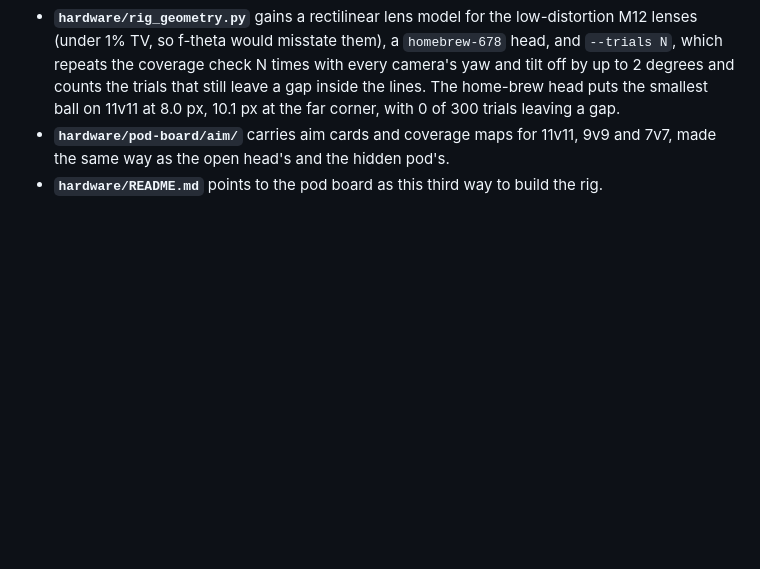
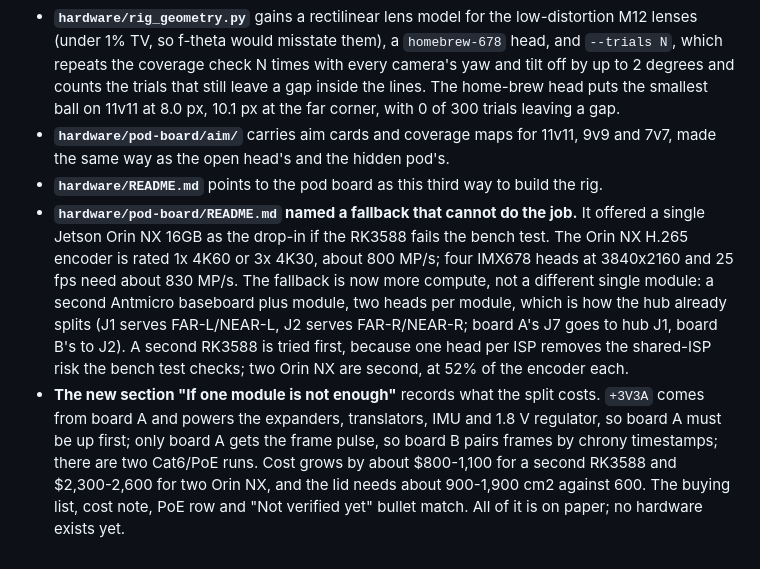
Before and after one commit to dawsboss/Sports-Camera-Analytics-, a Markdown page: CHANGELOG.md, the part around the change. GitHub-like rendering; blank space fills up the shorter version.

```diff
--- a/CHANGELOG.md
+++ b/CHANGELOG.md
@@ -621,3 +621,23 @@ has been bought, built or filmed.
   hidden pod's.
 - **`hardware/README.md`** points to the pod board as this third way
   to build the rig.
+- **`hardware/pod-board/README.md` named a fallback that cannot do the
+  job.** It offered a single Jetson Orin NX 16GB as the drop-in if the
+  RK3588 fails the bench test. The Orin NX H.265 encoder is rated 1x
+  4K60 or 3x 4K30, about 800 MP/s; four IMX678 heads at 3840x2160 and
+  25 fps need about 830 MP/s. The fallback is now more compute, not a
+  different single module: a second Antmicro baseboard plus module, two
+  heads per module, which is how the hub already splits (J1 serves
+  FAR-L/NEAR-L, J2 serves FAR-R/NEAR-R; board A's J7 goes to hub J1,
+  board B's to J2). A second RK3588 is tried first, because one head per
+  ISP removes the shared-ISP risk the bench test checks; two Orin NX are
+  second, at 52% of the encoder each.
+- **The new section "If one module is not enough"** records what the
+  split costs. `+3V3A` comes from board A and powers the expanders,
+  translators, IMU and 1.8 V regulator, so board A must be up first;
+  only board A gets the frame pulse, so board B pairs frames by chrony
+  timestamps; there are two Cat6/PoE runs. Cost grows by about
+  $800-1,100 for a second RK3588 and $2,300-2,600 for two Orin NX, and
+  the lid needs about 900-1,900 cm2 against 600. The buying list, cost
+  note, PoE row and "Not verified yet" bullet match. All of it is on
+  paper; no hardware exists yet.
```
Also changed, not shown: hardware/pod-board/README.md (+75 -4 lines).
